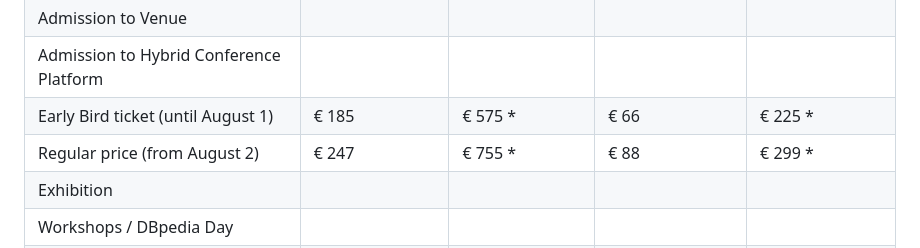
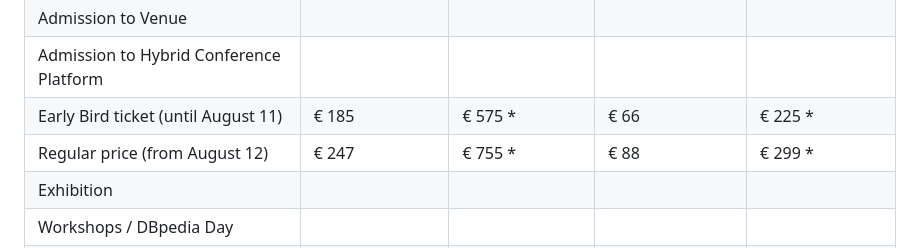
Before and after one commit to SEMANTiCS-org/2025-semantics-org.github.io, a Markdown page: content/registration.md, the part around the change. Rendered like a GitHub page.

Commit message:
fix: early bird registration deadline

```diff
--- a/content/registration.md
+++ b/content/registration.md
@@ -34,14 +34,14 @@ Join us from September 3 - 5, 2025 Vienna for the leading European conference on
         <td class=""><div class="i-circle i-check"></div></td>
       </tr>
       <tr class="row3 tr-alt">
-        <td class="">Early Bird ticket (until August 1)</td>
+        <td class="">Early Bird ticket (until August 11)</td>
         <td class="td-important-val">€ 185</td>
         <td class="td-important-val td-mid-ontop">€ 575 *</td>
         <td class="td-important-val">€ 66</td>
         <td class="td-important-val">€ 225 *</td>
       </tr>
       <tr class="row4">
-        <td class="">Regular price (from August 2)</td>
+        <td class="">Regular price (from August 12)</td>
         <td class="">€ 247</td>
         <td class="td-mid-ontop">€ 755 *</td>
         <td class="">€ 88</td>
```
